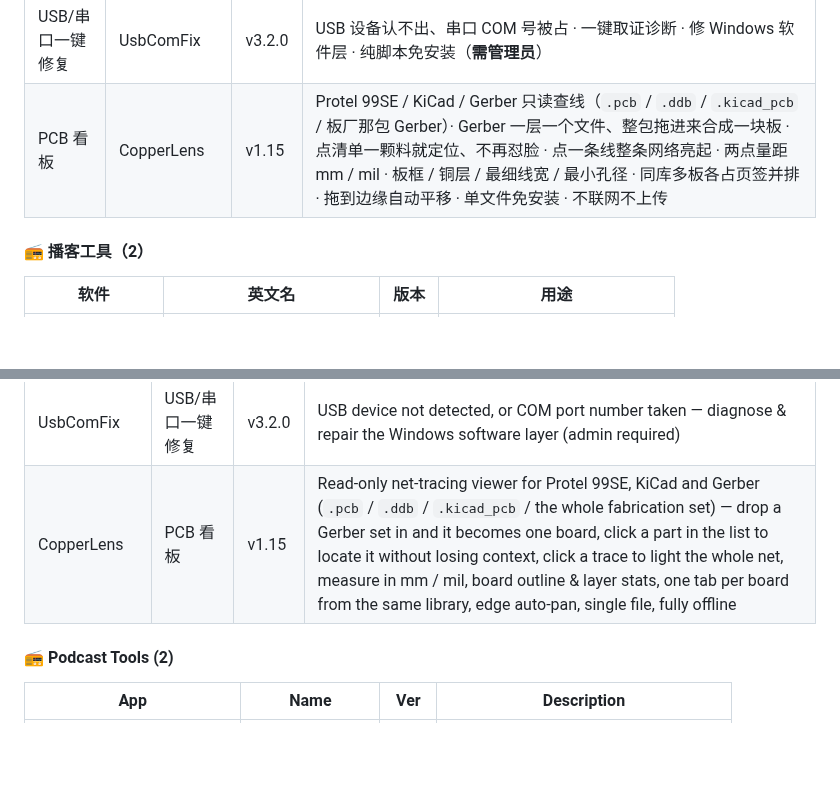
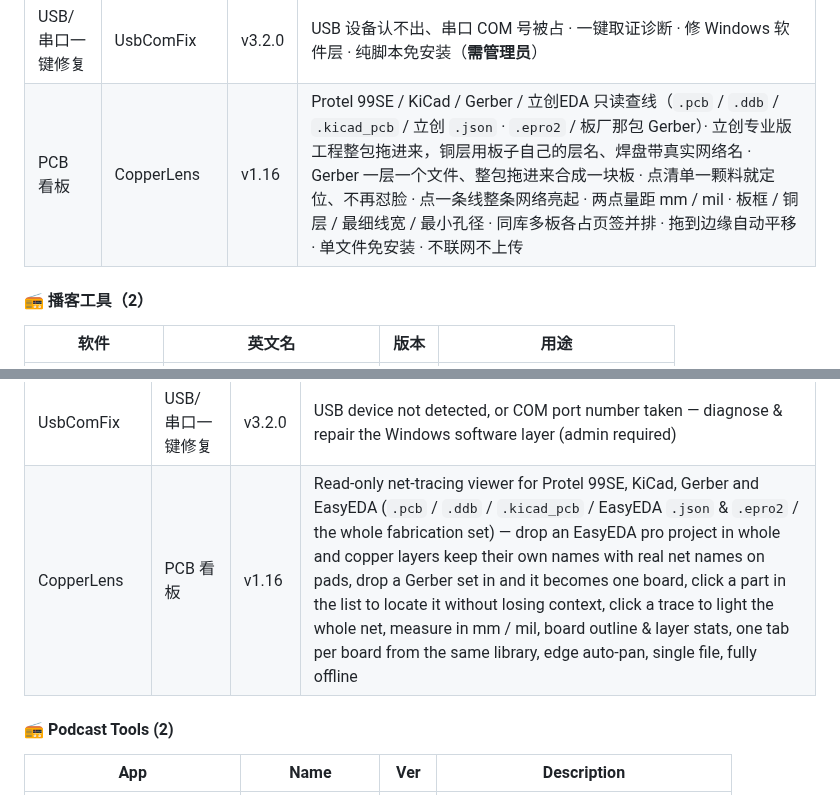
Before and after one commit to podcatcher962/podcatcher962.github.io, a Markdown page: README.md, 2 parts joined by grey strips. Rendered like a GitHub page; blank space fills up the shorter version.

Commit message:
README：PCB 看板升 v1.16（支持立创EDA）

```diff
--- a/README.md
+++ b/README.md
@@ -62,7 +62,7 @@
 | 瘦音 | SlimTone | v1.0 | MP3 / M4A 批量转 64kbps · 整文件夹或单文件 · 纯离线 |
 | 设备诊断修复 | DeviceLens | v0.2.2 | 接在电脑上的任何设备 · 设备 / 磁盘 / 卷 / 盘符四层逐层判因 · CPU / 内存 / 显卡 / 温度读数 · 两件安全修复先留底、可撤销 · 中英双语 · 纯本地 |
 | USB/串口一键修复 | UsbComFix | v3.2.0 | USB 设备认不出、串口 COM 号被占 · 一键取证诊断 · 修 Windows 软件层 · 纯脚本免安装（**需管理员**） |
-| PCB 看板 | CopperLens | v1.15 | Protel 99SE / KiCad / Gerber 只读查线（`.pcb` / `.ddb` / `.kicad_pcb` / 板厂那包 Gerber）· Gerber 一层一个文件、整包拖进来合成一块板 · 点清单一颗料就定位、不再怼脸 · 点一条线整条网络亮起 · 两点量距 mm / mil · 板框 / 铜层 / 最细线宽 / 最小孔径 · 同库多板各占页签并排 · 拖到边缘自动平移 · 单文件免安装 · 不联网不上传 |
+| PCB 看板 | CopperLens | v1.16 | Protel 99SE / KiCad / Gerber / 立创EDA 只读查线（`.pcb` / `.ddb` / `.kicad_pcb` / 立创 `.json` · `.epro2` / 板厂那包 Gerber）· 立创专业版工程整包拖进来，铜层用板子自己的层名、焊盘带真实网络名 · Gerber 一层一个文件、整包拖进来合成一块板 · 点清单一颗料就定位、不再怼脸 · 点一条线整条网络亮起 · 两点量距 mm / mil · 板框 / 铜层 / 最细线宽 / 最小孔径 · 同库多板各占页签并排 · 拖到边缘自动平移 · 单文件免安装 · 不联网不上传 |
 
 #### 📻 播客工具（2）
 
@@ -176,7 +176,7 @@
 | SlimTone | 瘦音 | v1.0 | Batch-convert MP3 & M4A to 64 kbps — folder or file, fully offline |
 | DeviceLens | 设备诊断修复 | v0.2.2 | Any device on the PC — traces device → disk → volume → drive letter to name the broken layer, plus hardware readouts; two safe repairs, logged and reversible; bilingual, fully local |
 | UsbComFix | USB/串口一键修复 | v3.2.0 | USB device not detected, or COM port number taken — diagnose & repair the Windows software layer (admin required) |
-| CopperLens | PCB 看板 | v1.15 | Read-only net-tracing viewer for Protel 99SE, KiCad and Gerber (`.pcb` / `.ddb` / `.kicad_pcb` / the whole fabrication set) — drop a Gerber set in and it becomes one board, click a part in the list to locate it without losing context, click a trace to light the whole net, measure in mm / mil, board outline & layer stats, one tab per board from the same library, edge auto-pan, single file, fully offline |
+| CopperLens | PCB 看板 | v1.16 | Read-only net-tracing viewer for Protel 99SE, KiCad, Gerber and EasyEDA (`.pcb` / `.ddb` / `.kicad_pcb` / EasyEDA `.json` & `.epro2` / the whole fabrication set) — drop an EasyEDA pro project in whole and copper layers keep their own names with real net names on pads, drop a Gerber set in and it becomes one board, click a part in the list to locate it without losing context, click a trace to light the whole net, measure in mm / mil, board outline & layer stats, one tab per board from the same library, edge auto-pan, single file, fully offline |
 
 #### 📻 Podcast Tools (2)
 
```
